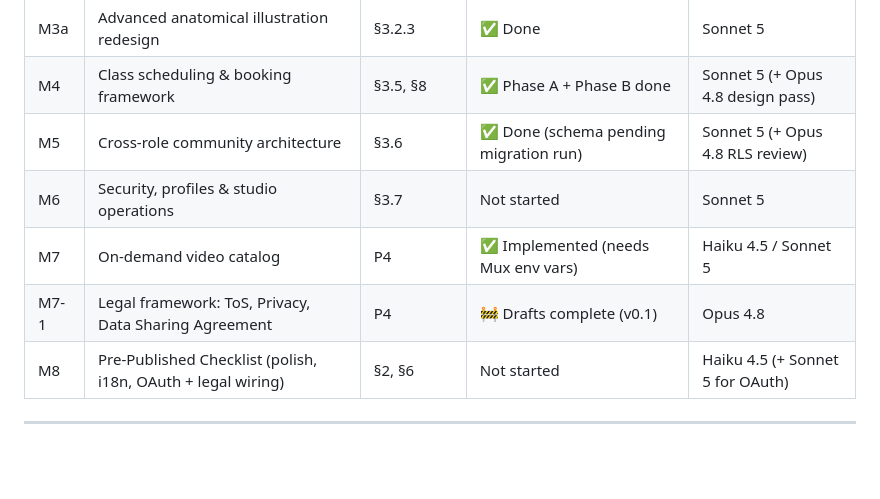
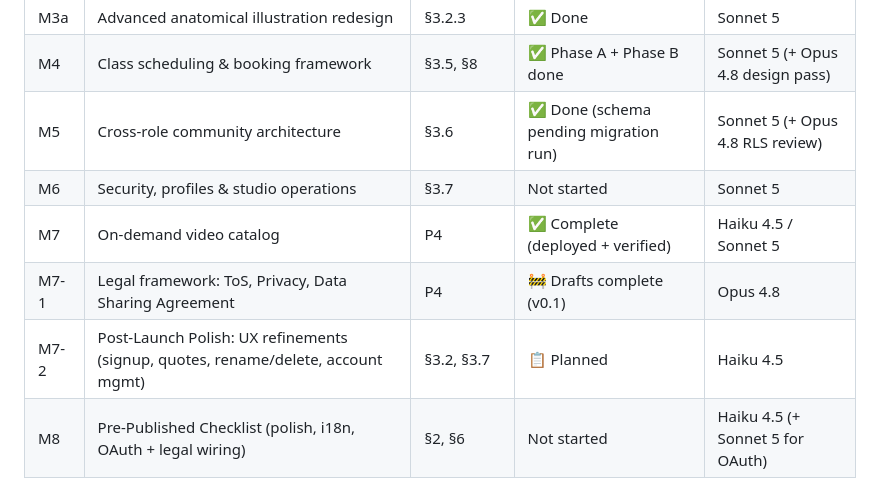
Before and after one commit to yogawithagnesc/yoga-app, a Markdown page: WORKPLAN.md, the part around one of its changes. Rendered like a GitHub page; blank space fills up the shorter version.

```diff
--- a/WORKPLAN.md
+++ b/WORKPLAN.md
@@ -19,8 +19,9 @@ This workplan sequences all remaining work to fulfill PRD v2.0. Milestones are o
 | M4 | Class scheduling & booking framework | §3.5, §8 | ✅ Phase A + Phase B done | Sonnet 5 (+ Opus 4.8 design pass) |
 | M5 | Cross-role community architecture | §3.6 | ✅ Done (schema pending migration run) | Sonnet 5 (+ Opus 4.8 RLS review) |
 | M6 | Security, profiles & studio operations | §3.7 | Not started | Sonnet 5 |
-| M7 | On-demand video catalog | P4 | ✅ Implemented (needs Mux env vars) | Haiku 4.5 / Sonnet 5 |
+| M7 | On-demand video catalog | P4 | ✅ Complete (deployed + verified) | Haiku 4.5 / Sonnet 5 |
 | M7-1 | Legal framework: ToS, Privacy, Data Sharing Agreement | P4 | 🚧 Drafts complete (v0.1) | Opus 4.8 |
+| M7-2 | Post-Launch Polish: UX refinements (signup, quotes, rename/delete, account mgmt) | §3.2, §3.7 | 📋 Planned | Haiku 4.5 |
 | M8 | Pre-Published Checklist (polish, i18n, OAuth + legal wiring) | §2, §6 | Not started | Haiku 4.5 (+ Sonnet 5 for OAuth) |
 
 ---
```
Also changed, not shown: other parts of WORKPLAN.md (+45 -0 lines).
